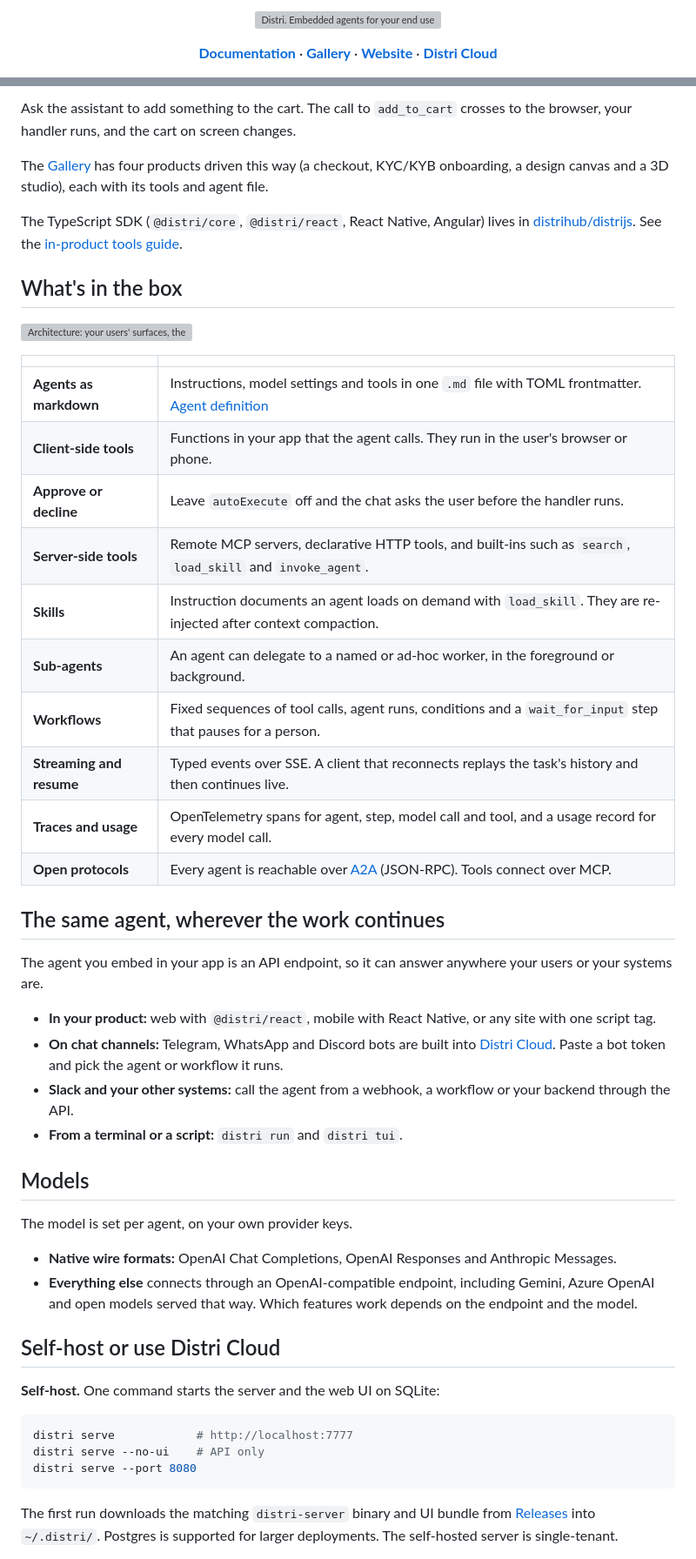
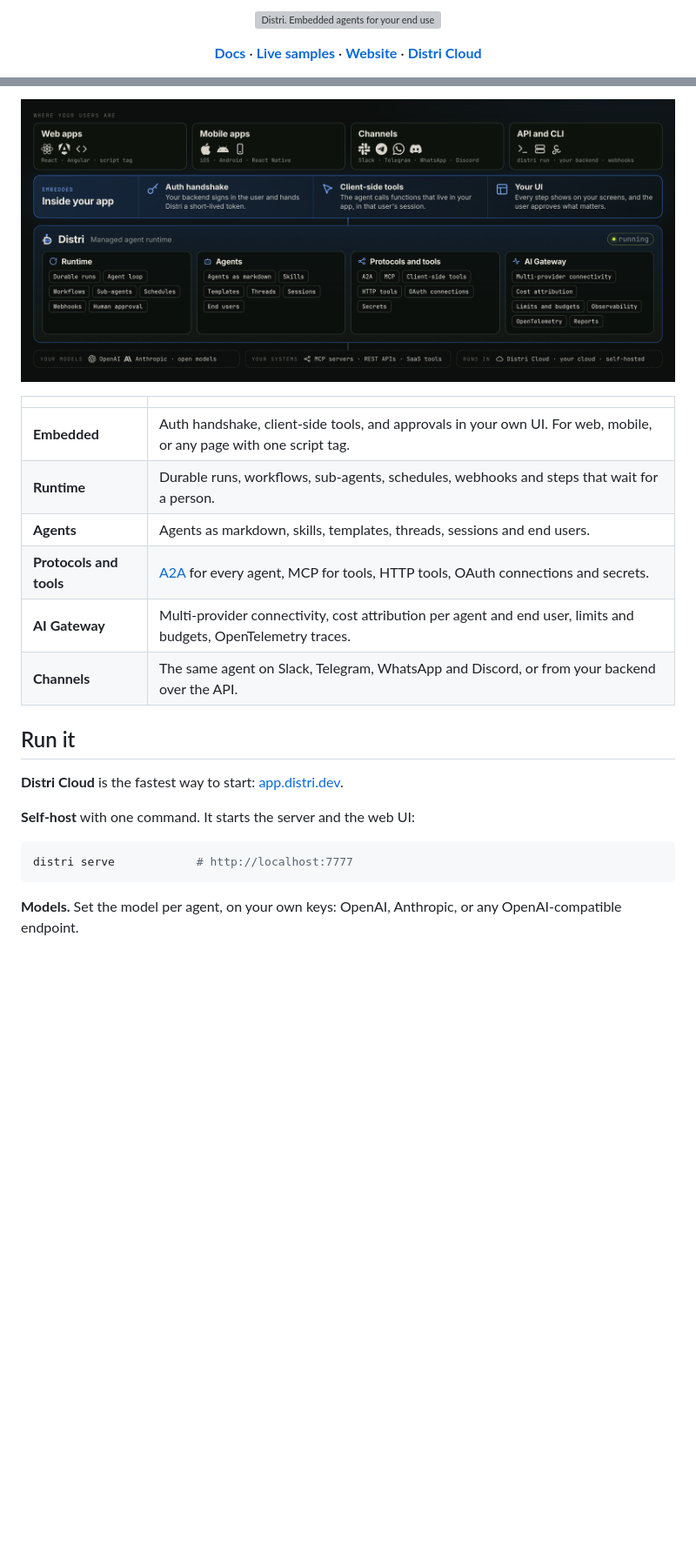
Before and after one commit to distrihub/distri, a Markdown page: README.md, 2 parts joined by grey strips. Shown at 87% size. Rendered like a GitHub page; pictures changed too: docs/assets/platform.png (added); blank space fills up the shorter version; grey boxes are pictures that could not be loaded.

````diff
--- a/README.md
+++ b/README.md
@@ -3,8 +3,8 @@
 </p>
 
 <p align="center">
-  <a href="https://distri.dev/docs/"><b>Documentation</b></a> ·
-  <a href="https://distri.dev/samples"><b>Gallery</b></a> ·
+  <a href="https://distri.dev/docs/"><b>Docs</b></a> ·
+  <a href="https://distri.dev/samples/"><b>Live samples</b></a> ·
   <a href="https://distri.dev/"><b>Website</b></a> ·
   <a href="https://app.distri.dev"><b>Distri Cloud</b></a>
 </p>
@@ -108,52 +120,26 @@ export function ShopAssistant() {
 
-Ask the assistant to add something to the cart. The call to `add_to_cart` crosses to the browser, your handler runs, and the cart on screen changes.
-
-The [Gallery](https://distri.dev/samples) has four products driven this way (a checkout, KYC/KYB onboarding, a design canvas and a 3D studio), each with its tools and agent file.
-
-The TypeScript SDK (`@distri/core`, `@distri/react`, React Native, Angular) lives in [distrihub/distrijs](https://github.com/distrihub/distrijs). See the [in-product tools guide](https://distri.dev/docs/guides/agent/in-product-tools/).
-
-## What's in the box
-
-![Architecture: your users' surfaces, the Distri runtime, the gateway and your model providers](docs/assets/architecture.svg)
+<p align="center">
+  <img src="docs/assets/platform.png" alt="The Distri platform: where your users are, the embedded layer inside your app, the managed agent runtime, and your models and systems" width="100%">
+</p>
 
 | | |
 |---|---|
-| **Agents as markdown** | Instructions, model settings and tools in one `.md` file with TOML frontmatter. [Agent definition](https://distri.dev/docs/concepts/agent-definition) |
-| **Client-side tools** | Functions in your app that the agent calls. They run in the user's browser or phone. |
-| **Approve or decline** | Leave `autoExecute` off and the chat asks the user before the handler runs. |
-| **Server-side tools** | Remote MCP servers, declarative HTTP tools, and built-ins such as `search`, `load_skill` and `invoke_agent`. |
-| **Skills** | Instruction documents an agent loads on demand with `load_skill`. They are re-injected after context compaction. |
-| **Sub-agents** | An agent can delegate to a named or ad-hoc worker, in the foreground or background. |
-| **Workflows** | Fixed sequences of tool calls, agent runs, conditions and a `wait_for_input` step that pauses for a person. |
-| **Streaming and resume** | Typed events over SSE. A client that reconnects replays the task's history and then continues live. |
-| **Traces and usage** | OpenTelemetry spans for agent, step, model call and tool, and a usage record for every model call. |
-| **Open protocols** | Every agent is reachable over [A2A](https://google.github.io/a2a/) (JSON-RPC). Tools connect over MCP. |
+| **Embedded** | Auth handshake, client-side tools, and approvals in your own UI. For web, mobile, or any page with one script tag. |
+| **Runtime** | Durable runs, workflows, sub-agents, schedules, webhooks and steps that wait for a person. |
+| **Agents** | Agents as markdown, skills, templates, threads, sessions and end users. |
+| **Protocols and tools** | [A2A](https://google.github.io/a2a/) for every agent, MCP for tools, HTTP tools, OAuth connections and secrets. |
+| **AI Gateway** | Multi-provider connectivity, cost attribution per agent and end user, limits and budgets, OpenTelemetry traces. |
+| **Channels** | The same agent on Slack, Telegram, WhatsApp and Discord, or from your backend over the API. |
 
-## The same agent, wherever the work continues
+## Run it
 
-The agent you embed in your app is an API endpoint, so it can answer anywhere your users or your systems are.
+**Distri Cloud** is the fastest way to start: [app.distri.dev](https://app.distri.dev).
 
-- **In your product:** web with `@distri/react`, mobile with React Native, or any site with one script tag.
-- **On chat channels:** Telegram, WhatsApp and Discord bots are built into [Distri Cloud](https://app.distri.dev). Paste a bot token and pick the agent or workflow it runs.
-- **Slack and your other systems:** call the agent from a webhook, a workflow or your backend through the API.
-- **From a terminal or a script:** `distri run` and `distri tui`.
-
-## Models
-
-The model is set per agent, on your own provider keys.
-
-- **Native wire formats:** OpenAI Chat Completions, OpenAI Responses and Anthropic Messages.
-- **Everything else** connects through an OpenAI-compatible endpoint, including Gemini, Azure OpenAI and open models served that way. Which features work depends on the endpoint and the model.
-
-## Self-host or use Distri Cloud
-
-**Self-host.** One command starts the server and the web UI on SQLite:
+**Self-host** with one command. It starts the server and the web UI:
 
 ```bash
 distri serve            # http://localhost:7777
-distri serve --no-ui    # API only
-distri serve --port 8080
 ```
 
-The first run downloads the matching `distri-server` binary and UI bundle from [Releases](https://github.com/distrihub/distri/releases) into `~/.distri/`. Postgres is supported for larger deployments. The self-hosted server is single-tenant.
+**Models.** Set the model per agent, on your own keys: OpenAI, Anthropic, or any OpenAI-compatible endpoint.
 
````
Also changed, not shown: other parts of README.md (+78 -83 lines), docs/assets/samples/3d-studio.jpg (added), docs/assets/samples/checkout.jpg (added), docs/assets/samples/design-canvas.jpg (added), docs/assets/samples/kyb-onboarding.jpg (added), 1 other file.
